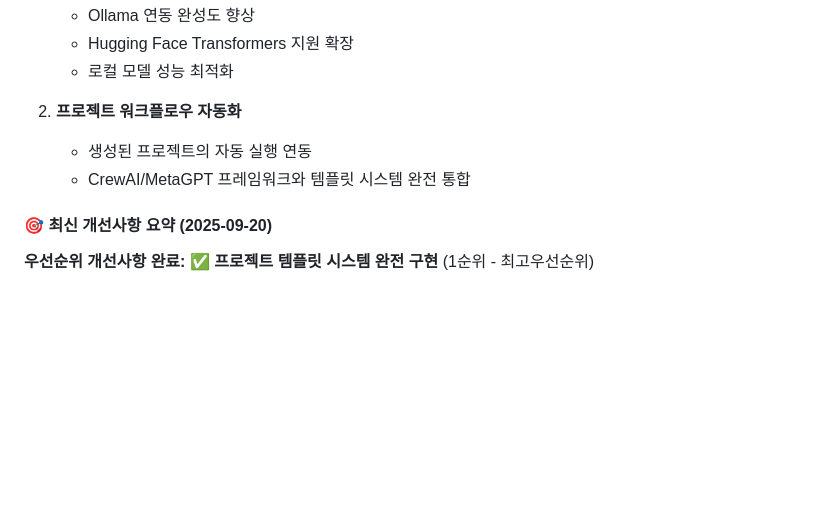
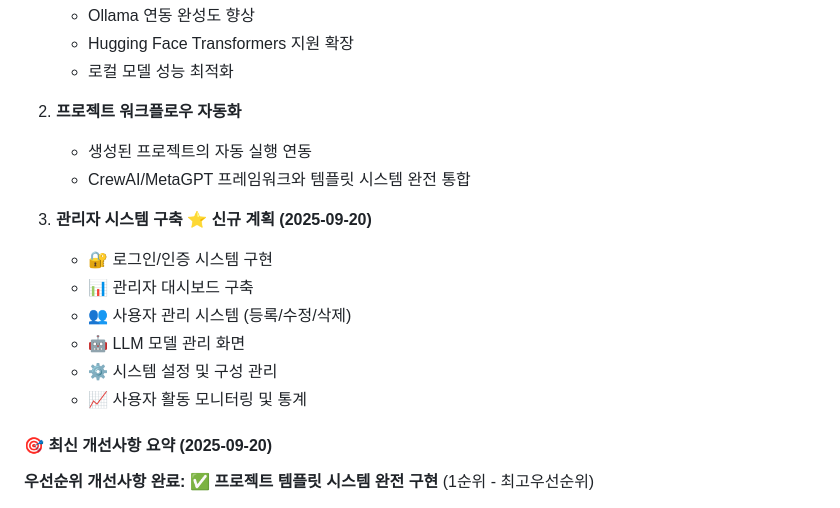
Before and after one commit to KKR9750/GenProjects, a Markdown page: ai-chat-interface/PROJECT_STATUS.md, the part around one of its changes. Rendered like a GitHub page; blank space fills up the shorter version.

```diff
--- a/ai-chat-interface/PROJECT_STATUS.md
+++ b/ai-chat-interface/PROJECT_STATUS.md
@@ -792,6 +792,14 @@ ai-chat-interface/
    - 생성된 프로젝트의 자동 실행 연동
    - CrewAI/MetaGPT 프레임워크와 템플릿 시스템 완전 통합
 
+3. **관리자 시스템 구축** ⭐ **신규 계획 (2025-09-20)**
+   - 🔐 로그인/인증 시스템 구현
+   - 📊 관리자 대시보드 구축
+   - 👥 사용자 관리 시스템 (등록/수정/삭제)
+   - 🤖 LLM 모델 관리 화면
+   - ⚙️ 시스템 설정 및 구성 관리
+   - 📈 사용자 활동 모니터링 및 통계
+
 #### 🎯 **최신 개선사항 요약 (2025-09-20)**
 
 **우선순위 개선사항 완료:**
```
Also changed, not shown: other parts of ai-chat-interface/PROJECT_STATUS.md (+31 -4 lines).
